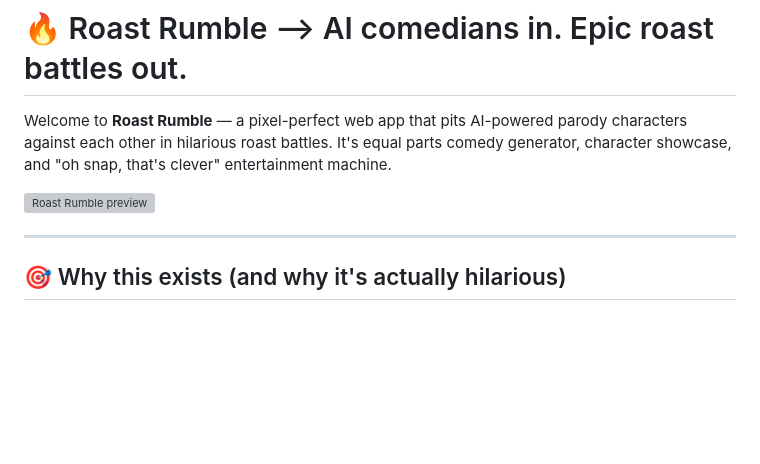
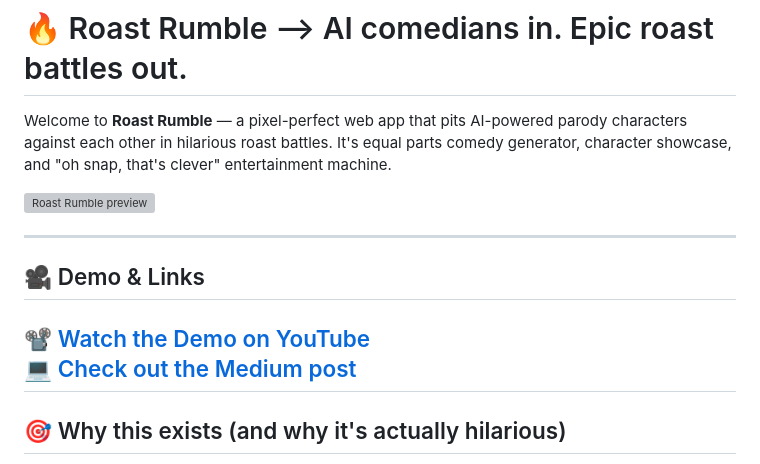
Before and after one commit to RishitLaddha/Roast-Rumble, a Markdown page: README.md, the part around the change. Drawn GitHub-style; blank space fills up the shorter version; grey boxes are pictures that could not be loaded.

```diff
--- a/README.md
+++ b/README.md
@@ -4,6 +4,11 @@ Welcome to **Roast Rumble** — a pixel-perfect web app that pits AI-powered par
 
 ![Roast Rumble preview](static/avatars/jonslow.png)
 
+---
+## 🎥 Demo & Links
+
+📽️ [Watch the Demo on YouTube](https://youtu.be/qXEuIakupT4)
+💻 [Check out the Medium post](https://medium.com/@rishitladdha02nov/why-roast-if-not-to-rumble-19b04030abf0)
 ---
 
 ## 🎯 Why this exists (and why it's actually hilarious)
```
